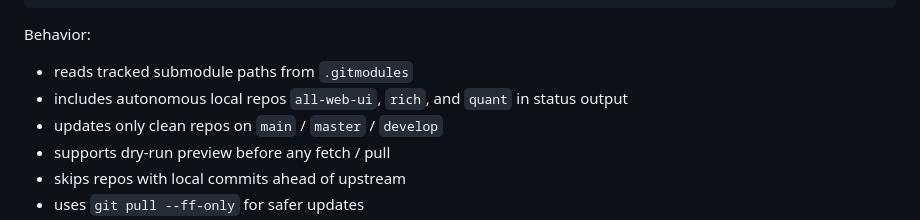
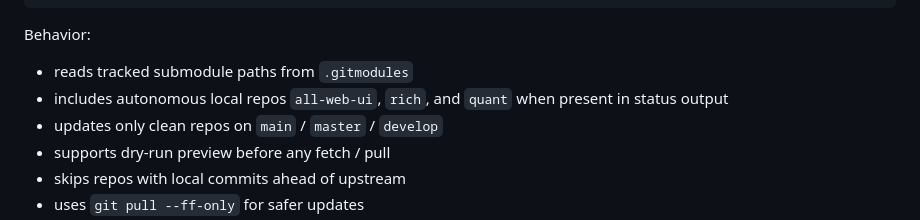
Before and after one commit to keelim/keelim-maestro, a Markdown page: README.md, the part around the change. Drawn GitHub-style.

Commit message:
Clarify absent quant status in root docs
Make the codemap and README status notes agree that quant is absent in this checkout and remains excluded because it has no remote-backed reproducible path.

Constraint: Final architecture review requires current-status docs to match live checkout evidence.

Rejected: Describe quant as dirty local-only | the current checkout has no quant path.

Confidence: high

Scope-risk: narrow

Directive: Describe quant as absent when the path is missing; keep the no-remote exclusion policy separate from local working-tree state.

Tested: git diff --check; rg stale status/version/pin patterns; bun run report:baseline; bun run report:shared-ui; bun run test

Not-tested: No production deploy; documentation-only status correction.

Co-authored-by: OmX <omx@oh-my-codex.dev>

```diff
--- a/README.md
+++ b/README.md
@@ -324,7 +324,7 @@ Helper script:
 Behavior:
 
 - reads tracked submodule paths from `.gitmodules`
-- includes autonomous local repos `all-web-ui`, `rich`, and `quant` in status output
+- includes autonomous local repos `all-web-ui`, `rich`, and `quant` when present in status output
 - updates only clean repos on `main` / `master` / `develop`
 - supports dry-run preview before any fetch / pull
 - skips repos with local commits ahead of upstream
```
